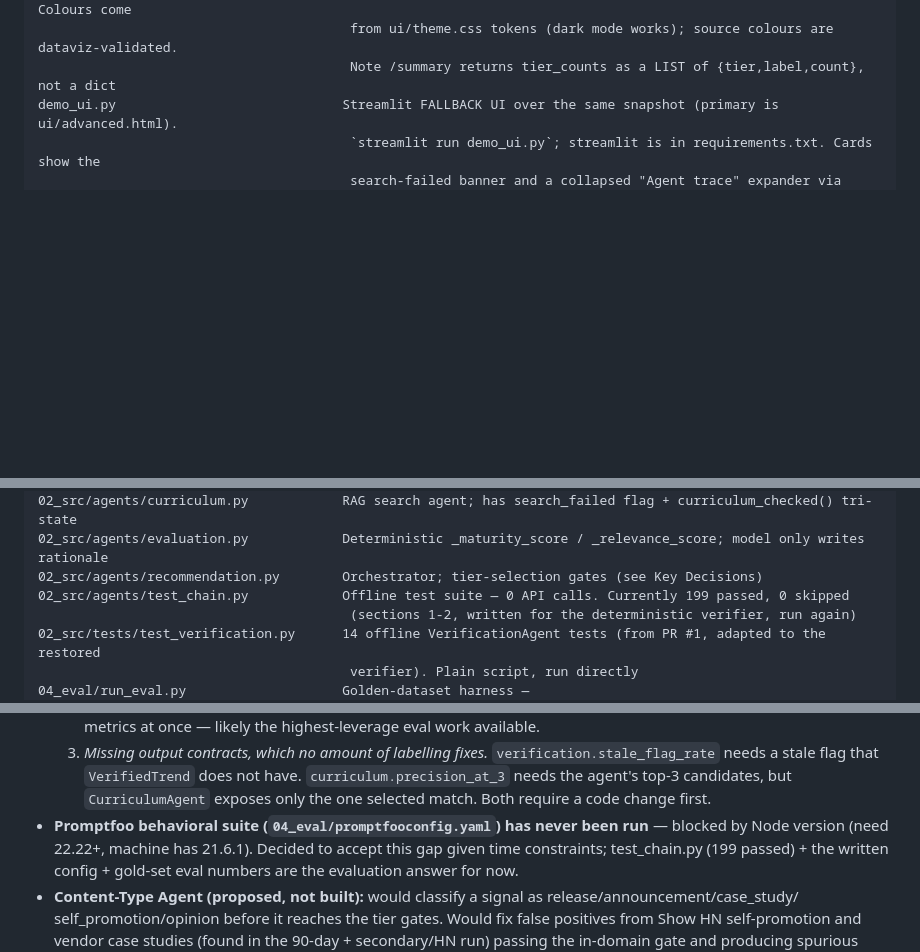
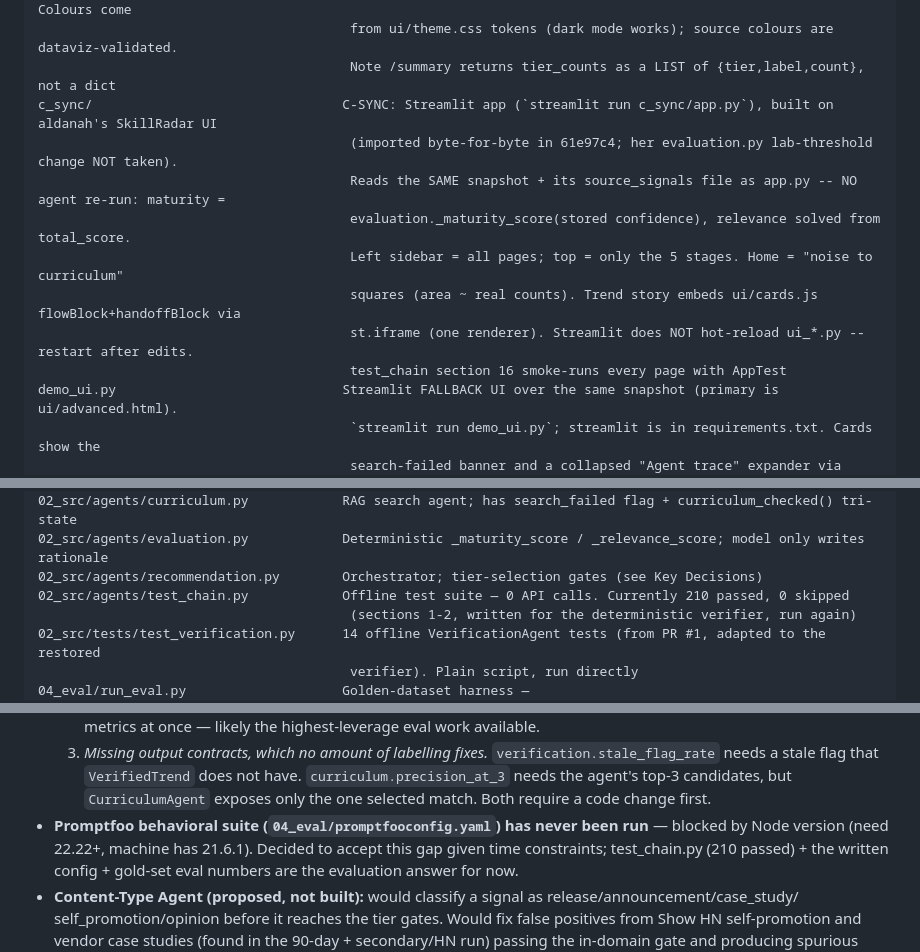
Before and after one commit to DHM22/AI-Trend-Agent, a Markdown page: CLAUDE.md, 3 parts joined by grey strips. Rendered like a GitHub page; blank space fills up the shorter version.

Commit message:
CLAUDE.md: c_sync/ entry; test_chain count 210
Co-Authored-By: Claude Opus 5 <noreply@anthropic.com>

```diff
--- a/CLAUDE.md
+++ b/CLAUDE.md
@@ -131,6 +131,14 @@ ui3/                                   Per-agent explainer dashboard, mounted at
                                         RELEVANCE_FLOOR etc. for labelling only; update them if those move. Colours come
                                         from ui/theme.css tokens (dark mode works); source colours are dataviz-validated.
                                         Note /summary returns tier_counts as a LIST of {tier,label,count}, not a dict
+c_sync/                                C-SYNC: Streamlit app (`streamlit run c_sync/app.py`), built on aldanah's SkillRadar UI
+                                        (imported byte-for-byte in 61e97c4; her evaluation.py lab-threshold change NOT taken).
+                                        Reads the SAME snapshot + its source_signals file as app.py -- NO agent re-run: maturity =
+                                        evaluation._maturity_score(stored confidence), relevance solved from total_score.
+                                        Left sidebar = all pages; top = only the 5 stages. Home = "noise to curriculum"
+                                        squares (area ~ real counts). Trend story embeds ui/cards.js flowBlock+handoffBlock via
+                                        st.iframe (one renderer). Streamlit does NOT hot-reload ui_*.py -- restart after edits.
+                                        test_chain section 16 smoke-runs every page with AppTest
 demo_ui.py                             Streamlit FALLBACK UI over the same snapshot (primary is ui/advanced.html).
                                         `streamlit run demo_ui.py`; streamlit is in requirements.txt. Cards show the
                                         search-failed banner and a collapsed "Agent trace" expander via
@@ -186,7 +194,7 @@ demo_ui.py                             Streamlit FALLBACK UI over the same snaps
 02_src/agents/curriculum.py            RAG search agent; has search_failed flag + curriculum_checked() tri-state
 02_src/agents/evaluation.py            Deterministic _maturity_score / _relevance_score; model only writes rationale
 02_src/agents/recommendation.py        Orchestrator; tier-selection gates (see Key Decisions)
-02_src/agents/test_chain.py            Offline test suite — 0 API calls. Currently 199 passed, 0 skipped
+02_src/agents/test_chain.py            Offline test suite — 0 API calls. Currently 210 passed, 0 skipped
                                         (sections 1-2, written for the deterministic verifier, run again)
 02_src/tests/test_verification.py      14 offline VerificationAgent tests (from PR #1, adapted to the restored
                                         verifier). Plain script, run directly
@@ -326,7 +334,7 @@ script, before trusting a validation run on a non-default dataset.
      flag that `VerifiedTrend` does not have. `curriculum.precision_at_3` needs the agent's top-3 candidates, but
      `CurriculumAgent` exposes only the one selected match. Both require a code change first.
 - **Promptfoo behavioral suite (`04_eval/promptfooconfig.yaml`) has never been run** — blocked by Node version
-  (need 22.22+, machine has 21.6.1). Decided to accept this gap given time constraints; test_chain.py (199 passed) +
+  (need 22.22+, machine has 21.6.1). Decided to accept this gap given time constraints; test_chain.py (210 passed) +
   the written config + gold-set eval numbers are the evaluation answer for now.
 - **Content-Type Agent (proposed, not built):** would classify a signal as release/announcement/case_study/
   self_promotion/opinion before it reaches the tier gates. Would fix false positives from Show HN self-promotion
```
